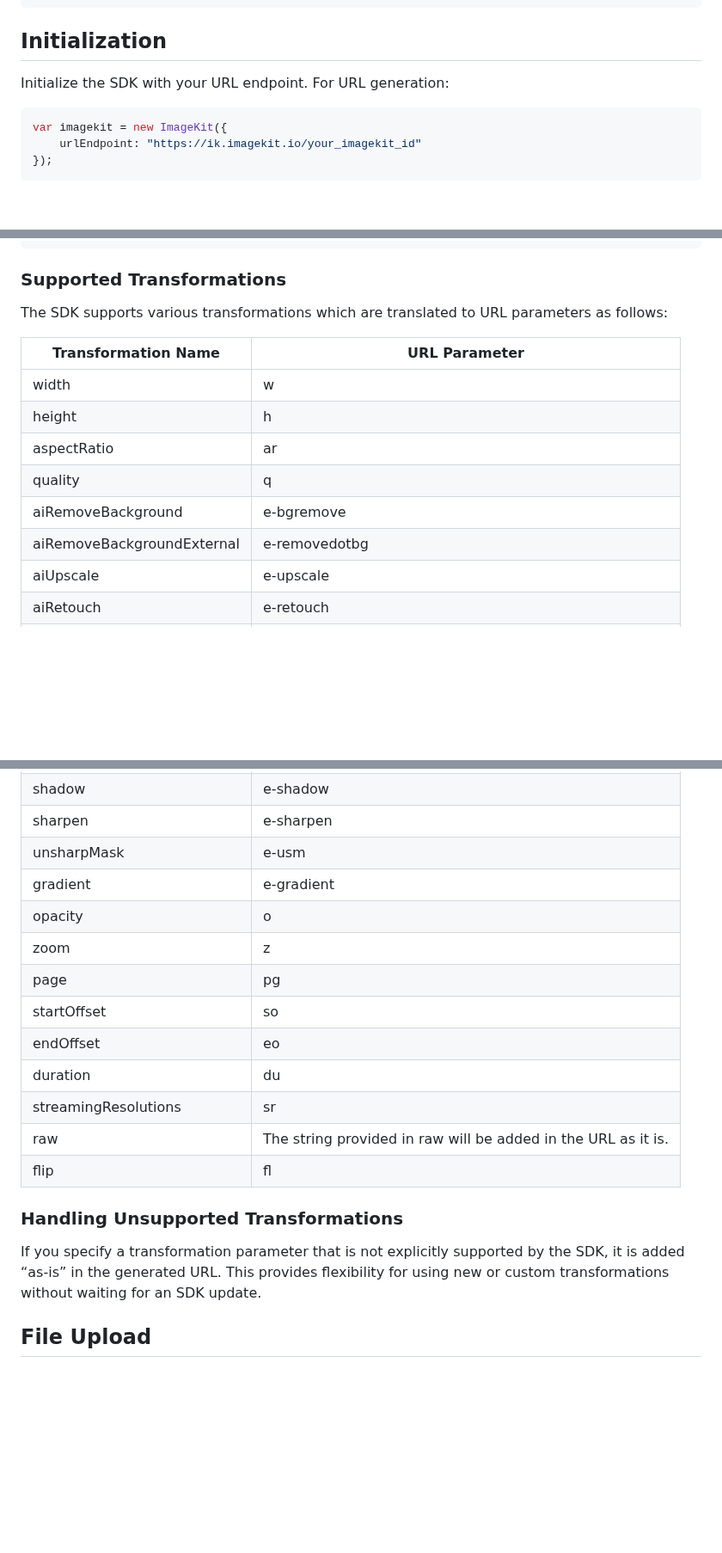
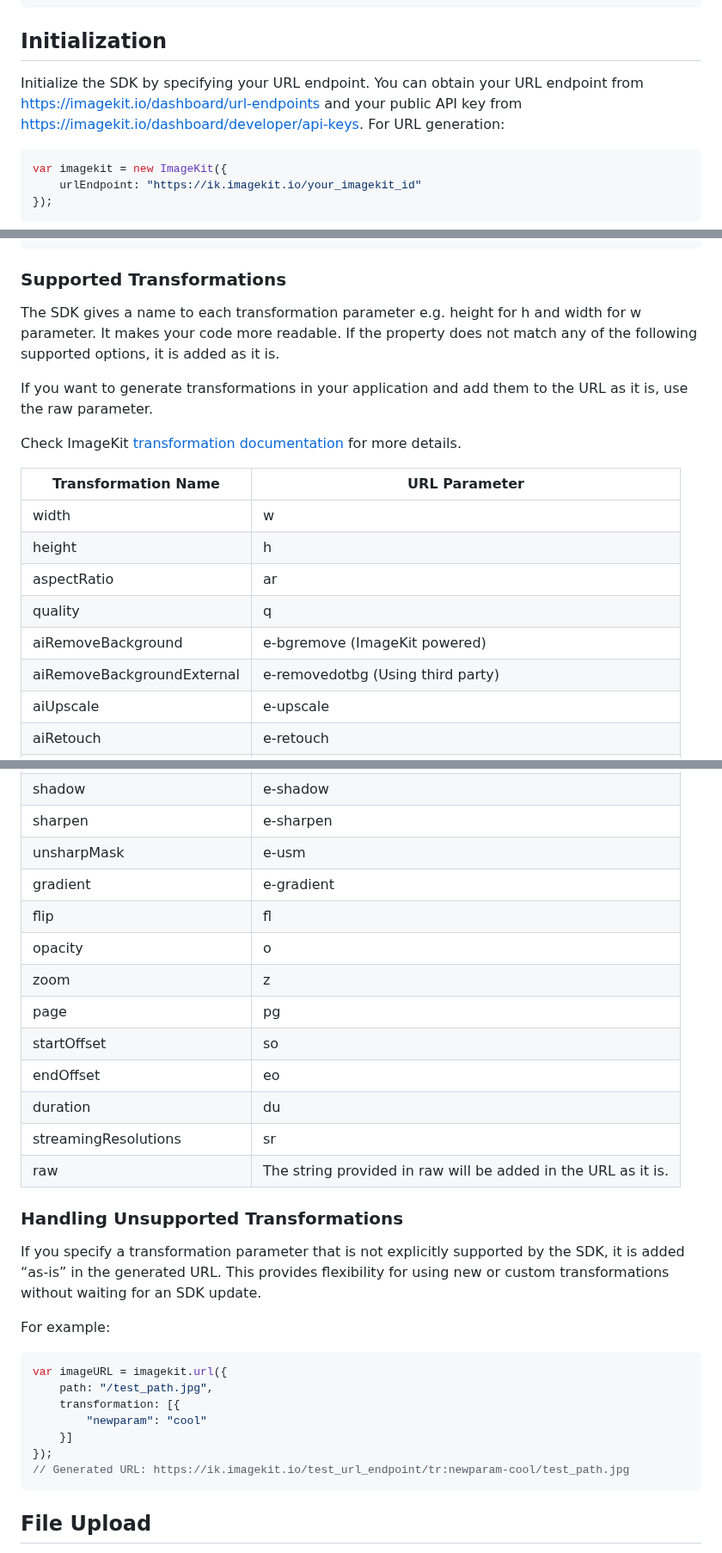
Before and after one commit to imagekit-developer/imagekit-javascript, a Markdown page: README.md, 3 parts joined by grey strips. Shown at 86% size. Drawn GitHub-style; blank space fills up the shorter version.

Commit message:
docs: enhance README with detailed SDK initialization and transformation usage

````diff
--- a/README.md
+++ b/README.md
@@ -61,7 +61,7 @@ And include it in your HTML:
 
 ## Initialization
 
-Initialize the SDK with your URL endpoint. For URL generation:
+Initialize the SDK by specifying your URL endpoint. You can obtain your URL endpoint from [https://imagekit.io/dashboard/url-endpoints](https://imagekit.io/dashboard/url-endpoints) and your public API key from [https://imagekit.io/dashboard/developer/api-keys](https://imagekit.io/dashboard/developer/api-keys). For URL generation:
 ```js
 var imagekit = new ImageKit({
     urlEndpoint: "https://ik.imagekit.io/your_imagekit_id"
@@ -201,7 +201,11 @@ var imageURL = imagekit.url({
 
 ### Supported Transformations
 
-The SDK supports various transformations which are translated to URL parameters as follows:
+The SDK gives a name to each transformation parameter e.g. height for h and width for w parameter. It makes your code more readable. If the property does not match any of the following supported options, it is added as it is.
+
+If you want to generate transformations in your application and add them to the URL as it is, use the raw parameter.
+
+Check ImageKit [transformation documentation](https://imagekit.io/docs/transformations) for more details.
 
 | Transformation Name        | URL Parameter                                                 |
 | -------------------------- | ------------------------------------------------------------- |
@@ -209,8 +213,8 @@ The SDK supports various transformations which are translated to URL parameters
 | height                     | h                                                             |
 | aspectRatio                | ar                                                            |
 | quality                    | q                                                             |
-| aiRemoveBackground         | e-bgremove                                                    |
-| aiRemoveBackgroundExternal | e-removedotbg                                                 |
+| aiRemoveBackground         | e-bgremove (ImageKit powered)                                 |
+| aiRemoveBackgroundExternal | e-removedotbg (Using third party)                             |
 | aiUpscale                  | e-upscale                                                     |
 | aiRetouch                  | e-retouch                                                     |
 | aiVariation                | e-genvar                                                      |
@@ -246,6 +250,7 @@ The SDK supports various transformations which are translated to URL parameters
 | sharpen                    | e-sharpen                                                     |
 | unsharpMask                | e-usm                                                         |
 | gradient                   | e-gradient                                                    |
+| flip                       | fl                                                            |
 | opacity                    | o                                                             |
 | zoom                       | z                                                             |
 | page                       | pg                                                            |
@@ -254,11 +259,21 @@ The SDK supports various transformations which are translated to URL parameters
 | duration                   | du                                                            |
 | streamingResolutions       | sr                                                            |
 | raw                        | The string provided in raw will be added in the URL as it is. |
-| flip                       | fl                                                            |
 
 ### Handling Unsupported Transformations
 
 If you specify a transformation parameter that is not explicitly supported by the SDK, it is added “as-is” in the generated URL. This provides flexibility for using new or custom transformations without waiting for an SDK update.
+
+For example:
+```js
+var imageURL = imagekit.url({
+    path: "/test_path.jpg",
+    transformation: [{
+        "newparam": "cool"
+    }]
+});
+// Generated URL: https://ik.imagekit.io/test_url_endpoint/tr:newparam-cool/test_path.jpg
+```
 
 ## File Upload
 
````
